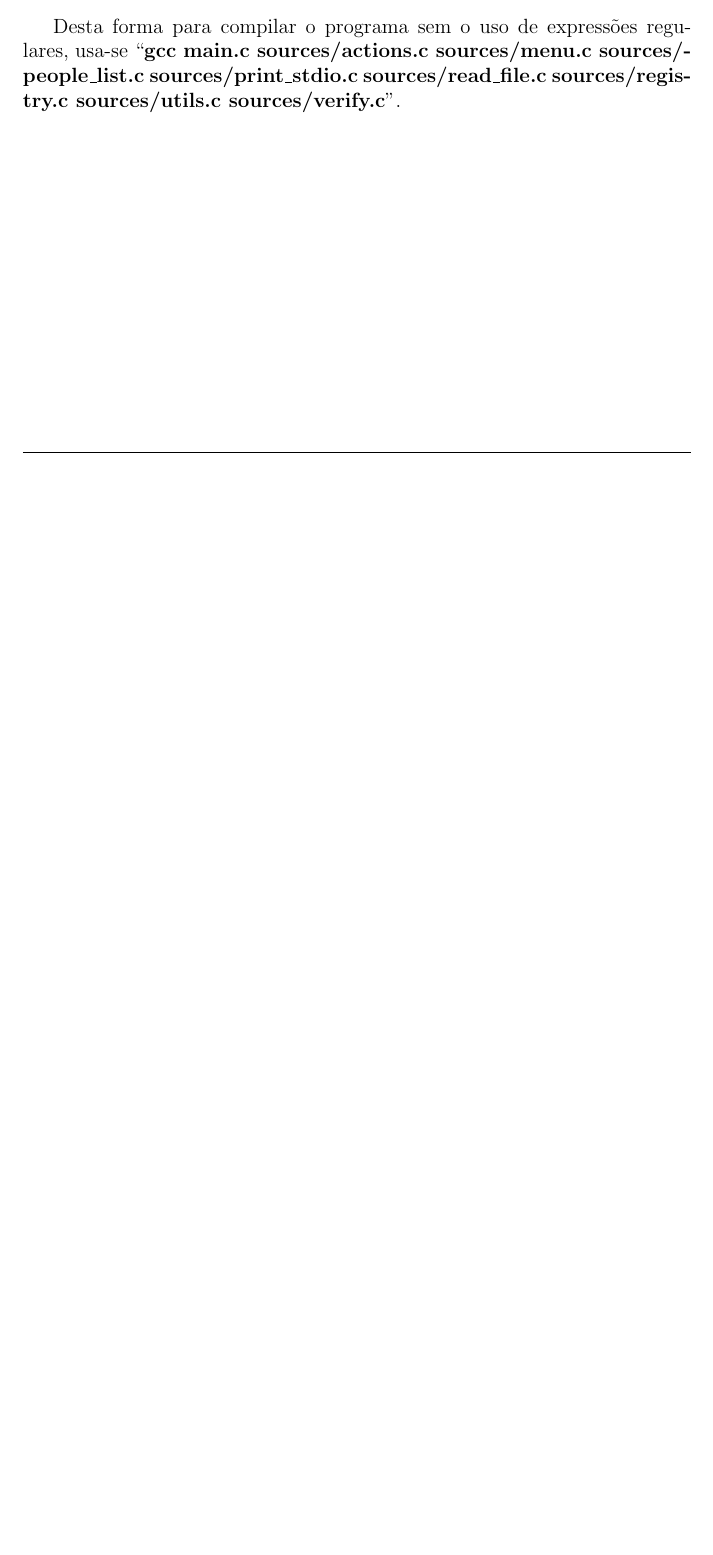
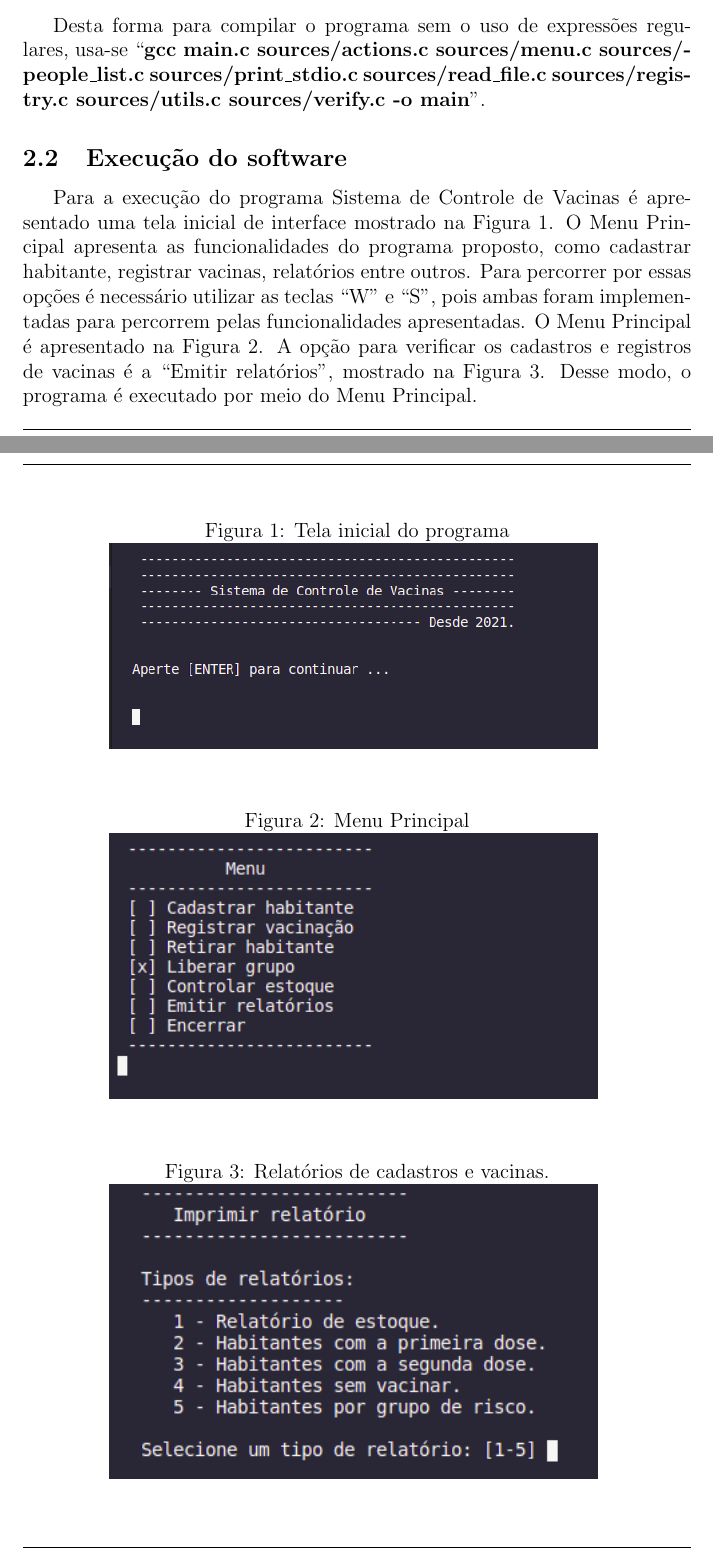
Before and after one commit to darkvictor13/Primeiro-Trab-AED, a LaTeX document (relat/main.tex): part of page 5 of 5 before the commit and two parts of pages 5 and 6 of 6 after it, the two joined at a grey line, cut so that both start at the same text, the shorter picture padded with empty space. Compiled offline with pdfLaTeX.

Commit message:
relatorio

```diff
--- a/relat/main.tex
+++ b/relat/main.tex
@@ -5,7 +5,7 @@
 \usepackage{titling}
 \usepackage{indentfirst}
 \usepackage{graphicx}
-\graphicspath{{./images/} {/home/victor/Pictures/latex/}}
+%\graphicspath{{./images/} {/home/victor/Pictures/latex/}}
 \usepackage{wrapfig}
 \usepackage{fancyhdr}
 \usepackage{colortbl}
@@ -188,5 +192,33 @@ Caso o sistema operacional não suporte a abreviação ``*.c'', segue abaixo a l
     \item verify.c
 \end{itemize}
 
-Desta forma para compilar o programa sem o uso de expressões regulares, usa-se ``\textbf{gcc main.c sources/actions.c sources/menu.c sources/people\_list.c sources/print\_stdio.c sources/read\_file.c sources/registry.c sources/utils.c sources/verify.c}''.
+Desta forma para compilar o programa sem o uso de expressões regulares, usa-se ``\textbf{gcc main.c sources/actions.c sources/menu.c sources/people\_list.c sources/print\_stdio.c sources/read\_file.c sources/registry.c sources/utils.c sources/verify.c -o main}''.
+
+\subsection{Execução do software}\label{Execução do software}
+Para a execução do programa Sistema de Controle de Vacinas é apresentado uma tela inicial de interface mostrado na Figura \ref{telainicial}. O Menu Principal apresenta as funcionalidades do programa proposto, como cadastrar habitante, registrar vacinas, relatórios entre outros. Para percorrer por essas opções é necessário utilizar as teclas ``W'' e ``S'', pois ambas foram implementadas para percorrem pelas funcionalidades apresentadas. O Menu Principal é apresentado na Figura \ref{menu}. A opção para verificar os cadastros e registros de vacinas é a ``Emitir relatórios'', mostrado na Figura \ref{relatorio}. Desse modo, o programa é executado por meio do Menu Principal.
+
+\cleardoublepage
+\begin{figure}[h]
+	\caption{Tela inicial do programa}
+
+	\centering % para centralizarmos a figura
+	\includegraphics[width=10cm]{telaInicial.png} % leia abaixo
+	\label{telainicial}
+\end{figure}
+
+\begin{figure}[h]
+	\caption{Menu Principal}
+
+	\centering % para centralizarmos a figura
+	\includegraphics[width=10cm]{opcoes.png} % leia abaixo
+	\label{menu}
+\end{figure}
+
+\begin{figure}[!h]
+	\caption{Relatórios de cadastros e vacinas.}
+
+	\centering % para centralizarmos a figura
+	\includegraphics[width=10cm]{imprimirRelatorio.png} % leia abaixo
+	\label{relatorio}
+\end{figure}
 \end{document}
```
Also changed, not shown: relat/imprimirRelatorio.png (added), relat/main.pdf, relat/menuPrincipal.png (added), relat/opcoes.png (added), relat/relatorioVacinasEstoque.png (added), relat/telaInicial.png (added), relat/main.tex (10 more changed lines), 4 other files.
